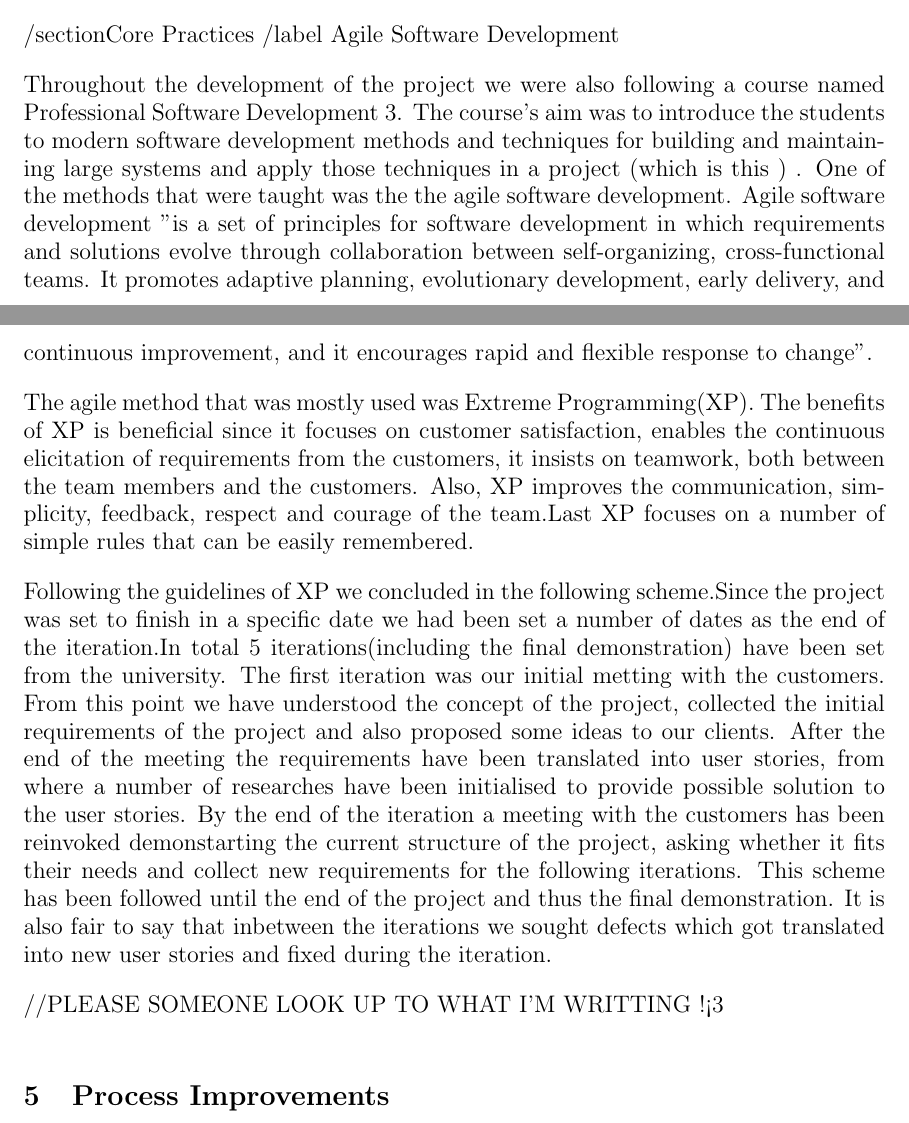
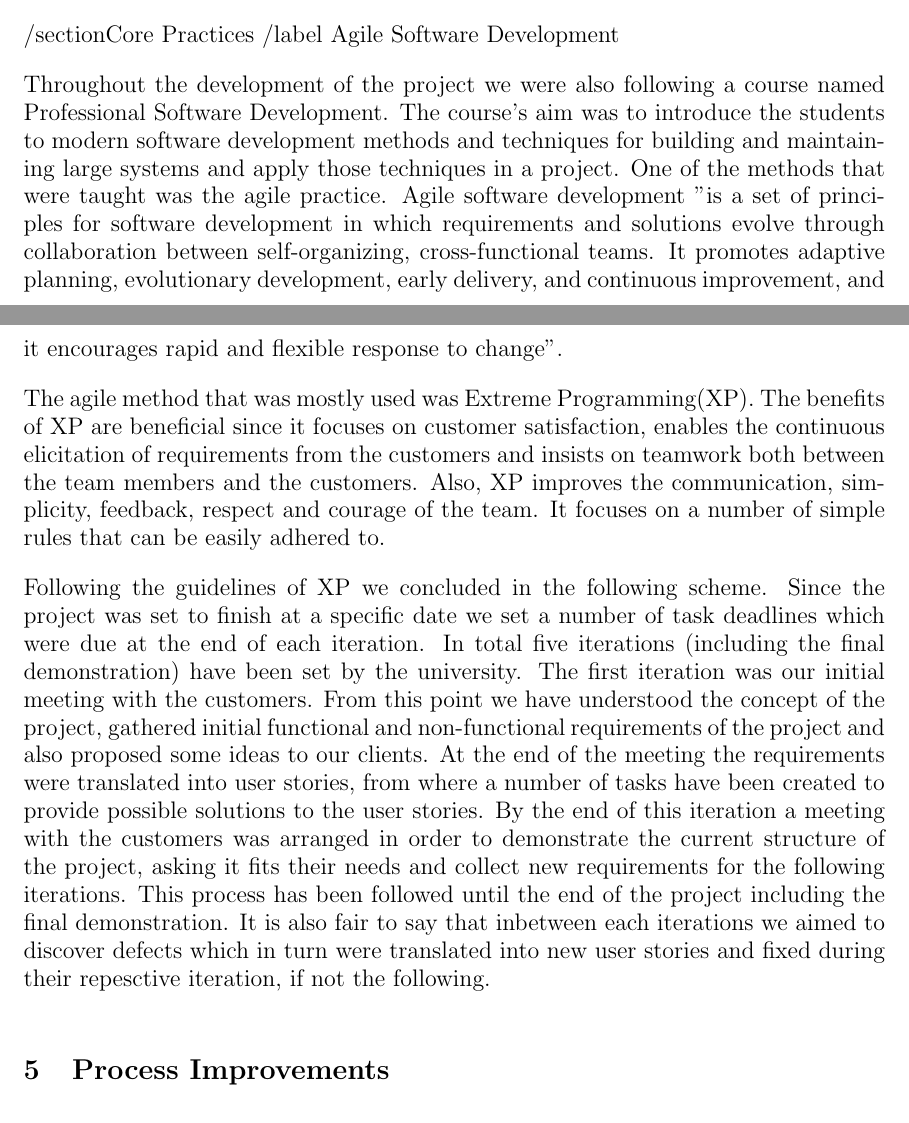
Before and after one commit to isaac-jordan/dumfries-economic-dashboard, a LaTeX thesis (docs/dissertation/dissertation.tex): two parts of pages 5 and 6 of 7, joined at a grey line, cut so that both start at the same text. Compiled offline with pdfLaTeX.

Commit message:
refs #61
Fixed up Branko's section on Agile Practices, obviously will still need more added to include conducting retrospectives for example, and also some of this can be used in the section on Customer Management

```diff
--- a/docs/dissertation/dissertation.tex
+++ b/docs/dissertation/dissertation.tex
@@ -195,31 +195,30 @@ with our customers and they were aware of this issue beforehand, this was a reli
 /section{Core Practices}
 /label {Agile Software Development}
 
-Throughout the development of the project we were also following a course named Professional Software Development 3.
+Throughout the development of the project we were also following a course named Professional Software Development.
 The course's aim was to introduce the students to modern software development methods and techniques for building and
-maintaining large systems and apply those techniques in a project (which is this ) . One of the methods that were taught
-was the the agile software development. Agile software development "is a set of principles for software development in
+maintaining large systems and apply those techniques in a project. One of the methods that were taught
+was the agile practice. Agile software development "is a set of principles for software development in
 which requirements and solutions evolve through collaboration between self-organizing, cross-functional teams.
 It promotes adaptive planning, evolutionary development, early delivery, and continuous improvement, and it encourages
 rapid and flexible response to change".
 
-The agile method that was mostly used was Extreme Programming(XP). The benefits of XP is beneficial since it focuses on
-customer satisfaction, enables the continuous elicitation of requirements from the customers, it insists on teamwork,
+The agile method that was mostly used was Extreme Programming(XP). The benefits of XP are beneficial since it focuses on
+customer satisfaction, enables the continuous elicitation of requirements from the customers and insists on teamwork
 both between the team members and the customers. Also, XP improves the communication, simplicity, feedback, respect and
-courage of the team.Last XP focuses on a number of simple  rules that can be easily remembered.
+courage of the team. It focuses on a number of simple rules that can be easily adhered to.
 
-Following the guidelines of XP we concluded in the following scheme.Since the project  was set to finish in a specific date
-we had been set a number of dates as the end of the iteration.In total 5 iterations(including the final demonstration)
-have been set from the university. The first iteration was  our initial metting with the customers.
-From this point we have understood the concept of the project, collected  the initial requirements of the project
-and also proposed some ideas to our clients. After the end of the meeting the requirements have been translated into user
- stories, from where a number of researches have been initialised to provide possible solution to the user stories. By the
- end of the iteration a meeting with the customers has been reinvoked demonstarting the current structure of the project,
- asking whether it fits their needs and collect new requirements for the following iterations. This scheme has been followed
- until the end of the project and thus the final demonstration. It is also fair to say that inbetween the iterations we
- sought defects which got translated into new user stories and fixed during the iteration.
-
-//PLEASE SOMEONE LOOK UP TO WHAT I'M WRITTING !<3
+Following the guidelines of XP we concluded in the following scheme. Since the project was set to finish at a specific date
+we set a number of task deadlines which were due at the end of each iteration. In total five iterations
+(including the final demonstration) have been set by the university. The first iteration was our initial meeting with
+the customers. From this point we have understood the concept of the project, gathered initial functional and non-functional
+requirements of the project and also proposed some ideas to our clients. At the end of the meeting the requirements were
+translated into user stories, from where a number of tasks have been created to provide possible solutions to the user stories.
+By the end of this iteration a meeting with the customers was arranged in order to demonstrate the current structure of the
+project, asking it fits their needs and collect new requirements for the following iterations. This process has been followed
+until the end of the project including the final demonstration. It is also fair to say that inbetween each iterations we
+aimed to discover defects which in turn were translated into new user stories and fixed during their repesctive iteration,
+if not the following.
 
 %==============================================================================
 \section{Process Improvements}
```
Also changed, not shown: docs/dissertation/dissertation.tex (2 more changed lines).
